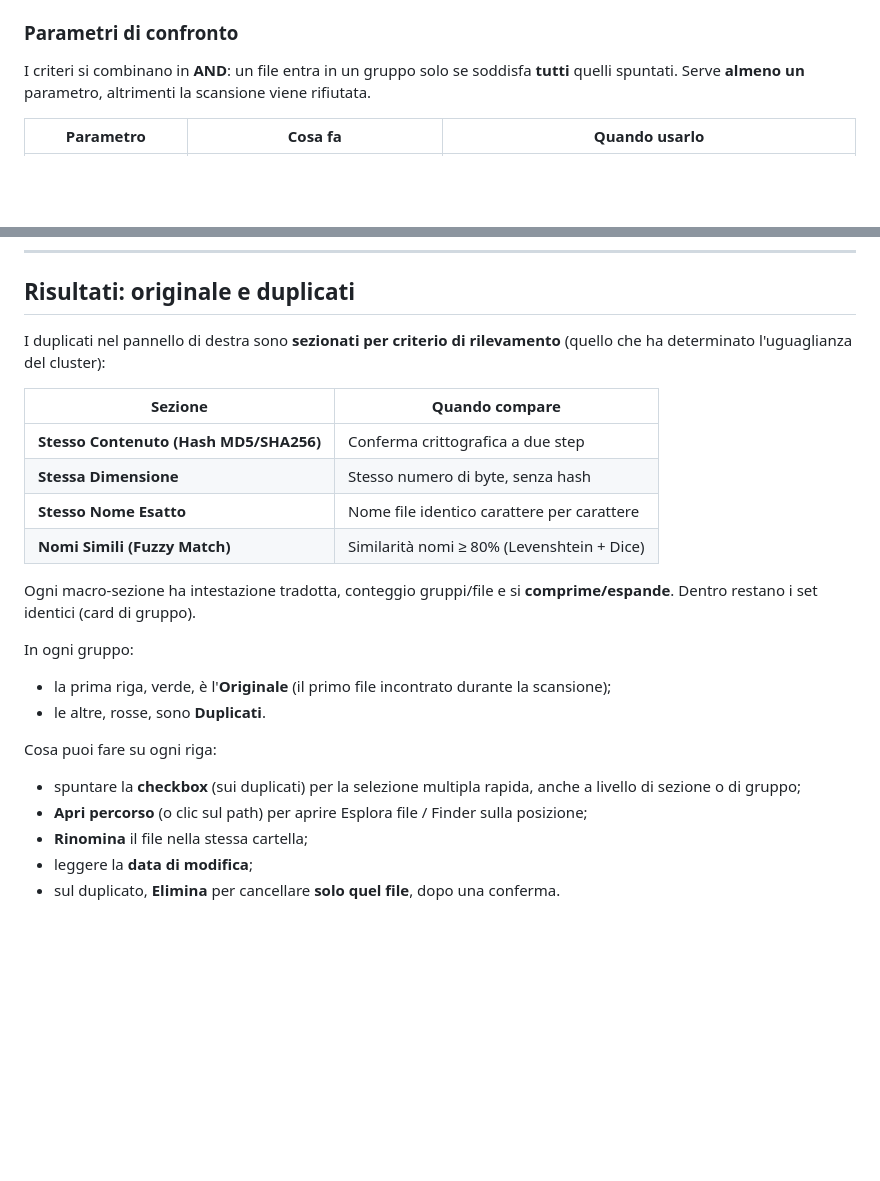
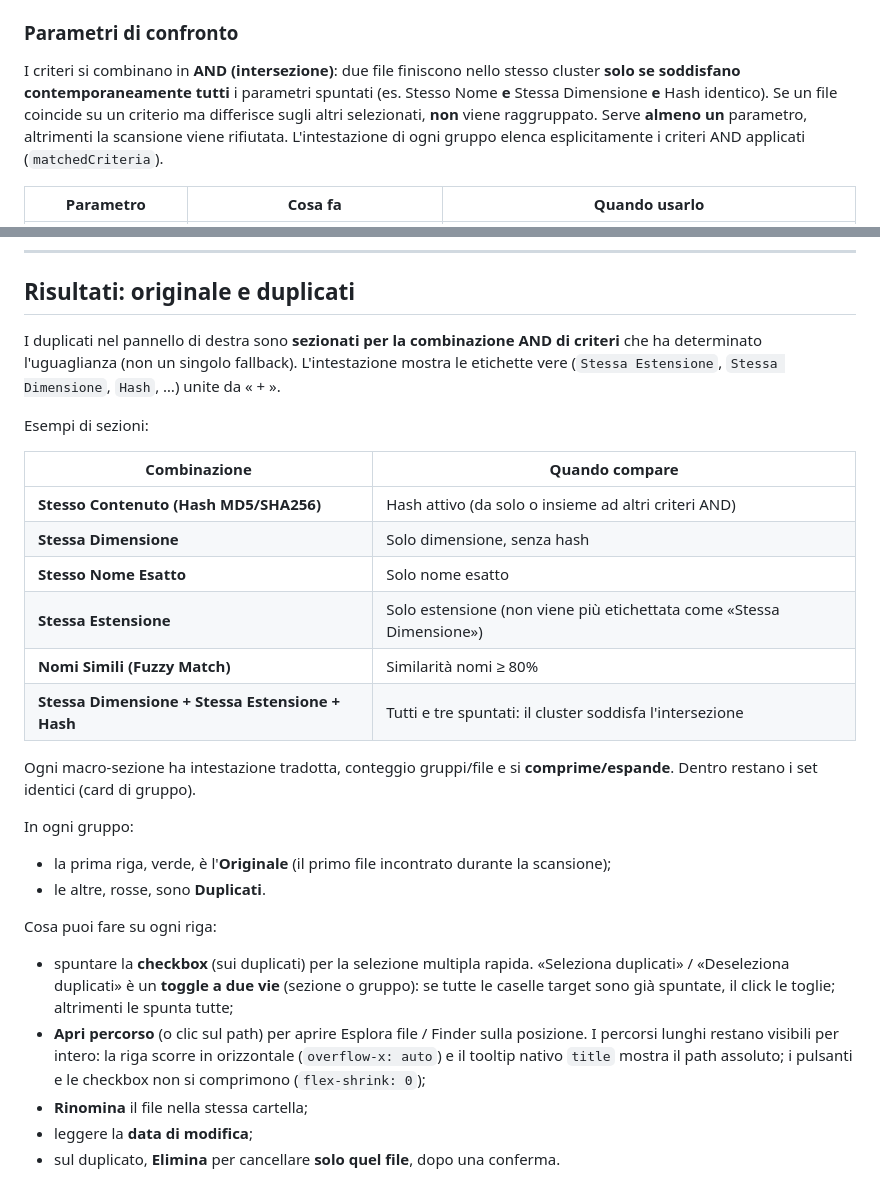
Before and after one commit to IlRed89/DUPLO, a Markdown page: README.md, 2 parts joined by grey strips. GitHub-like rendering; blank space fills up the shorter version.

Commit message:
fix(scanner-ui): renderer path scroll, toggle labels, and docs

```diff
--- a/README.md
+++ b/README.md
@@ -131,7 +131,7 @@ Il divisore verticale tra la sidebar e i risultati si **trascina**: tieni premut
 
 ### Parametri di confronto
 
-I criteri si combinano in **AND**: un file entra in un gruppo solo se soddisfa **tutti** quelli spuntati. Serve **almeno un** parametro, altrimenti la scansione viene rifiutata.
+I criteri si combinano in **AND (intersezione)**: due file finiscono nello stesso cluster **solo se soddisfano contemporaneamente tutti** i parametri spuntati (es. Stesso Nome **e** Stessa Dimensione **e** Hash identico). Se un file coincide su un criterio ma differisce sugli altri selezionati, **non** viene raggruppato. Serve **almeno un** parametro, altrimenti la scansione viene rifiutata. L'intestazione di ogni gruppo elenca esplicitamente i criteri AND applicati (`matchedCriteria`).
 
 | Parametro | Cosa fa | Quando usarlo |
 | --- | --- | --- |
@@ -191,14 +191,18 @@ Le statistiche, a scansione finita:
 
 ## Risultati: originale e duplicati
 
-I duplicati nel pannello di destra sono **sezionati per criterio di rilevamento** (quello che ha determinato l'uguaglianza del cluster):
+I duplicati nel pannello di destra sono **sezionati per la combinazione AND di criteri** che ha determinato l'uguaglianza (non un singolo fallback). L'intestazione mostra le etichette vere (`Stessa Estensione`, `Stessa Dimensione`, `Hash`, …) unite da « + ».
 
-| Sezione | Quando compare |
+Esempi di sezioni:
+
+| Combinazione | Quando compare |
 | --- | --- |
-| **Stesso Contenuto (Hash MD5/SHA256)** | Conferma crittografica a due step |
-| **Stessa Dimensione** | Stesso numero di byte, senza hash |
-| **Stesso Nome Esatto** | Nome file identico carattere per carattere |
-| **Nomi Simili (Fuzzy Match)** | Similarità nomi ≥ 80% (Levenshtein + Dice) |
+| **Stesso Contenuto (Hash MD5/SHA256)** | Hash attivo (da solo o insieme ad altri criteri AND) |
+| **Stessa Dimensione** | Solo dimensione, senza hash |
+| **Stesso Nome Esatto** | Solo nome esatto |
+| **Stessa Estensione** | Solo estensione (non viene più etichettata come «Stessa Dimensione») |
+| **Nomi Simili (Fuzzy Match)** | Similarità nomi ≥ 80% |
+| **Stessa Dimensione + Stessa Estensione + Hash** | Tutti e tre spuntati: il cluster soddisfa l'intersezione |
 
 Ogni macro-sezione ha intestazione tradotta, conteggio gruppi/file e si **comprime/espande**. Dentro restano i set identici (card di gruppo).
 
@@ -209,8 +213,8 @@ In ogni gruppo:
 
 Cosa puoi fare su ogni riga:
 
-- spuntare la **checkbox** (sui duplicati) per la selezione multipla rapida, anche a livello di sezione o di gruppo;
-- **Apri percorso** (o clic sul path) per aprire Esplora file / Finder sulla posizione;
+- spuntare la **checkbox** (sui duplicati) per la selezione multipla rapida. «Seleziona duplicati» / «Deseleziona duplicati» è un **toggle a due vie** (sezione o gruppo): se tutte le caselle target sono già spuntate, il click le toglie; altrimenti le spunta tutte;
+- **Apri percorso** (o clic sul path) per aprire Esplora file / Finder sulla posizione. I percorsi lunghi restano visibili per intero: la riga scorre in orizzontale (`overflow-x: auto`) e il tooltip nativo `title` mostra il path assoluto; i pulsanti e le checkbox non si comprimono (`flex-shrink: 0`);
 - **Rinomina** il file nella stessa cartella;
 - leggere la **data di modifica**;
 - sul duplicato, **Elimina** per cancellare **solo quel file**, dopo una conferma.
```
